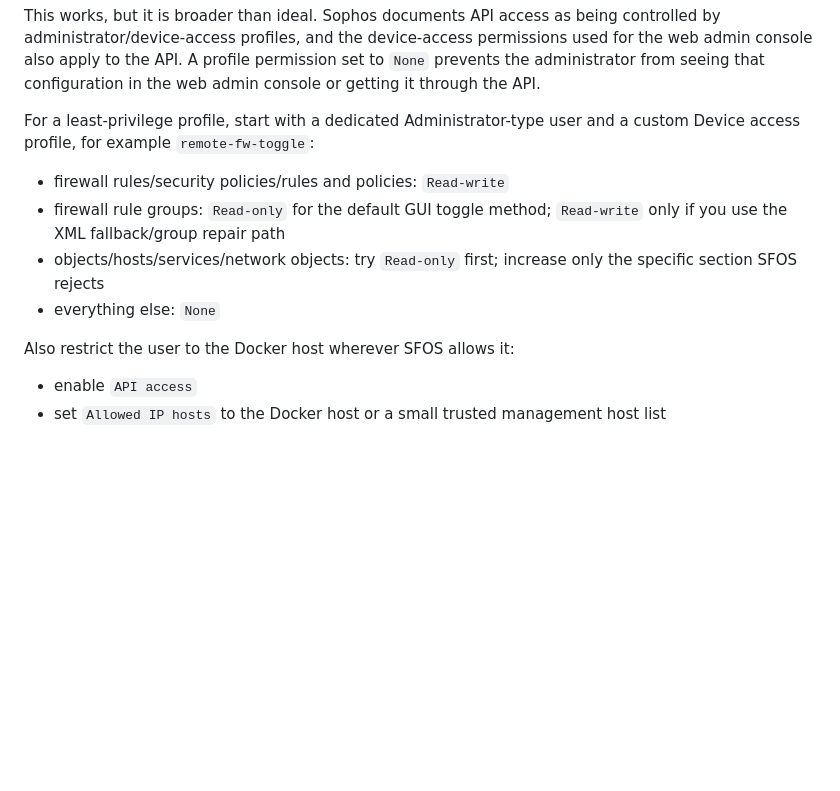
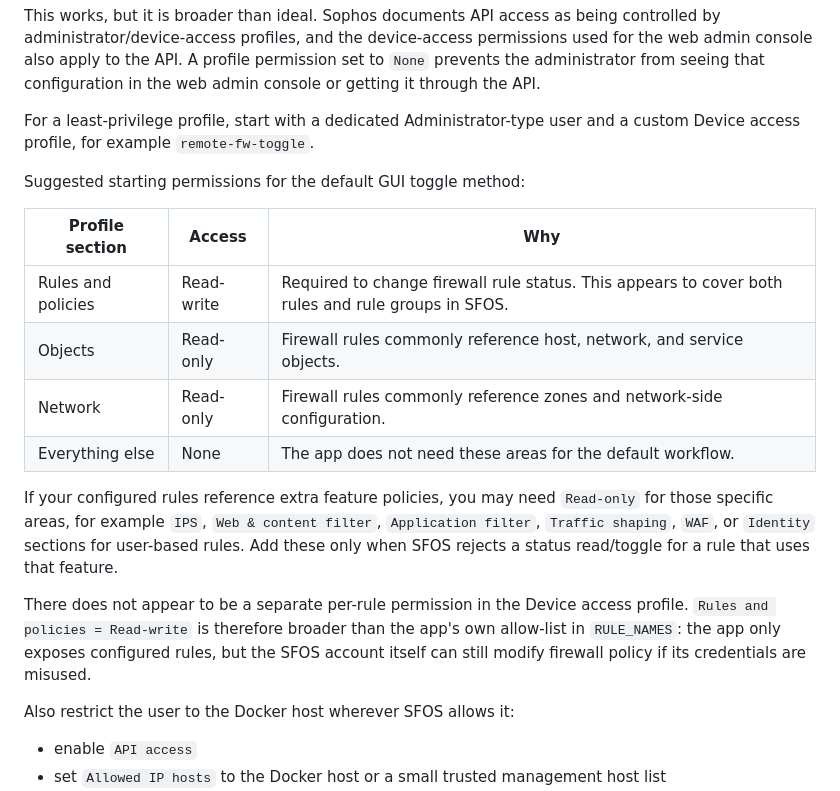
Before and after one commit to ssavant2/remote-fw, a Markdown page: README.md, the part around the change. Rendered like a GitHub page; blank space fills up the shorter version.

Commit message:
Map Sophos profile permissions to app needs

```diff
--- a/README.md
+++ b/README.md
@@ -55,14 +55,28 @@ permission set to `None` prevents the administrator from seeing that
 configuration in the web admin console or getting it through the API.
 
 For a least-privilege profile, start with a dedicated Administrator-type user
-and a custom Device access profile, for example `remote-fw-toggle`:
+and a custom Device access profile, for example `remote-fw-toggle`.
 
-- firewall rules/security policies/rules and policies: `Read-write`
-- firewall rule groups: `Read-only` for the default GUI toggle method;
-  `Read-write` only if you use the XML fallback/group repair path
-- objects/hosts/services/network objects: try `Read-only` first; increase only
-  the specific section SFOS rejects
-- everything else: `None`
+Suggested starting permissions for the default GUI toggle method:
+
+| Profile section | Access | Why |
+| --- | --- | --- |
+| Rules and policies | Read-write | Required to change firewall rule status. This appears to cover both rules and rule groups in SFOS. |
+| Objects | Read-only | Firewall rules commonly reference host, network, and service objects. |
+| Network | Read-only | Firewall rules commonly reference zones and network-side configuration. |
+| Everything else | None | The app does not need these areas for the default workflow. |
+
+If your configured rules reference extra feature policies, you may need
+`Read-only` for those specific areas, for example `IPS`, `Web & content filter`,
+`Application filter`, `Traffic shaping`, `WAF`, or `Identity` sections for
+user-based rules. Add these only when SFOS rejects a status read/toggle for a
+rule that uses that feature.
+
+There does not appear to be a separate per-rule permission in the Device access
+profile. `Rules and policies = Read-write` is therefore broader than the app's
+own allow-list in `RULE_NAMES`: the app only exposes configured rules, but the
+SFOS account itself can still modify firewall policy if its credentials are
+misused.
 
 Also restrict the user to the Docker host wherever SFOS allows it:
 
```
